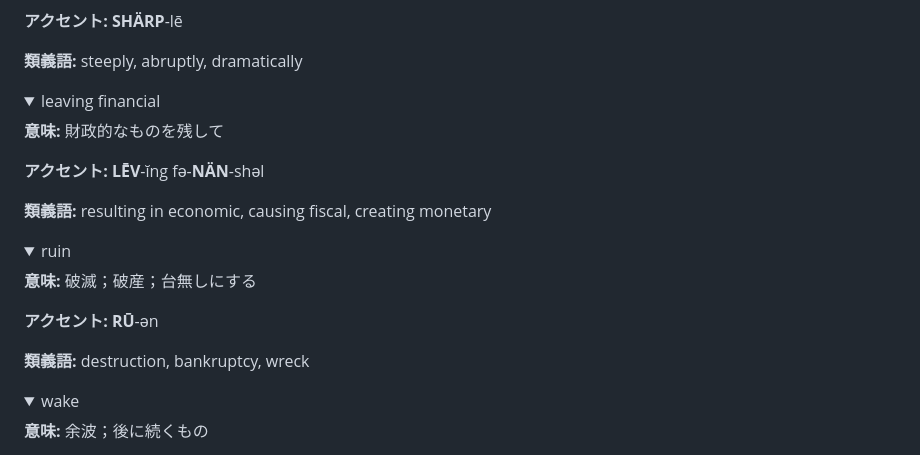
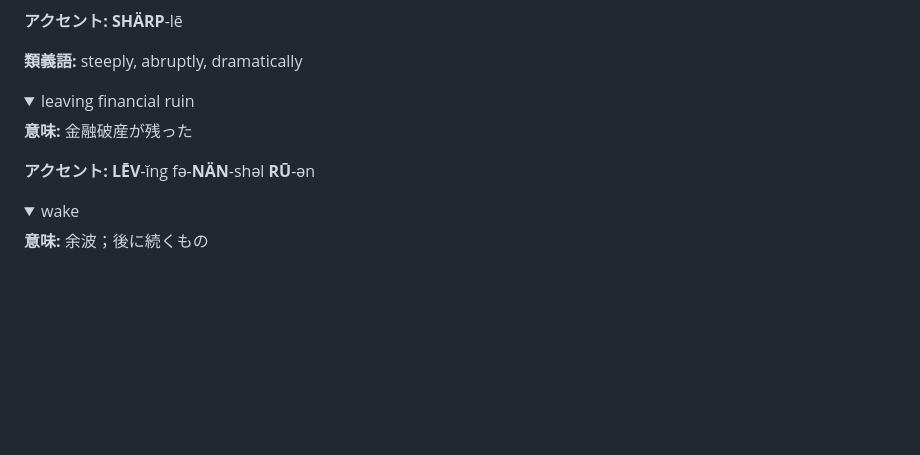
Before and after one commit to Toku2001/toefl, a Markdown page: AmericanHistory/10words.md, the part around the change. GitHub-like rendering; folded sections open; blank space fills up the shorter version.

Commit message:
10 知らない単語修正

```diff
--- a/AmericanHistory/10words.md
+++ b/AmericanHistory/10words.md
@@ -84,24 +84,11 @@
 </details>
 
 <details>
-<summary>leaving financial</summary>
+<summary>leaving financial ruin</summary>
 
-**意味:** 財政的なものを残して
+**意味:** 金融破産が残った
 
-**アクセント:** **LĒV**-ĭng fə-**NÄN**-shəl
-
-**類義語:** resulting in economic, causing fiscal, creating monetary
-
-</details>
-
-<details>
-<summary>ruin</summary>
-
-**意味:** 破滅；破産；台無しにする
-
-**アクセント:** **RŪ**-ən
-
-**類義語:** destruction, bankruptcy, wreck
+**アクセント:** **LĒV**-ĭng fə-**NÄN**-shəl **RŪ**-ən
 
 </details>
 
```
